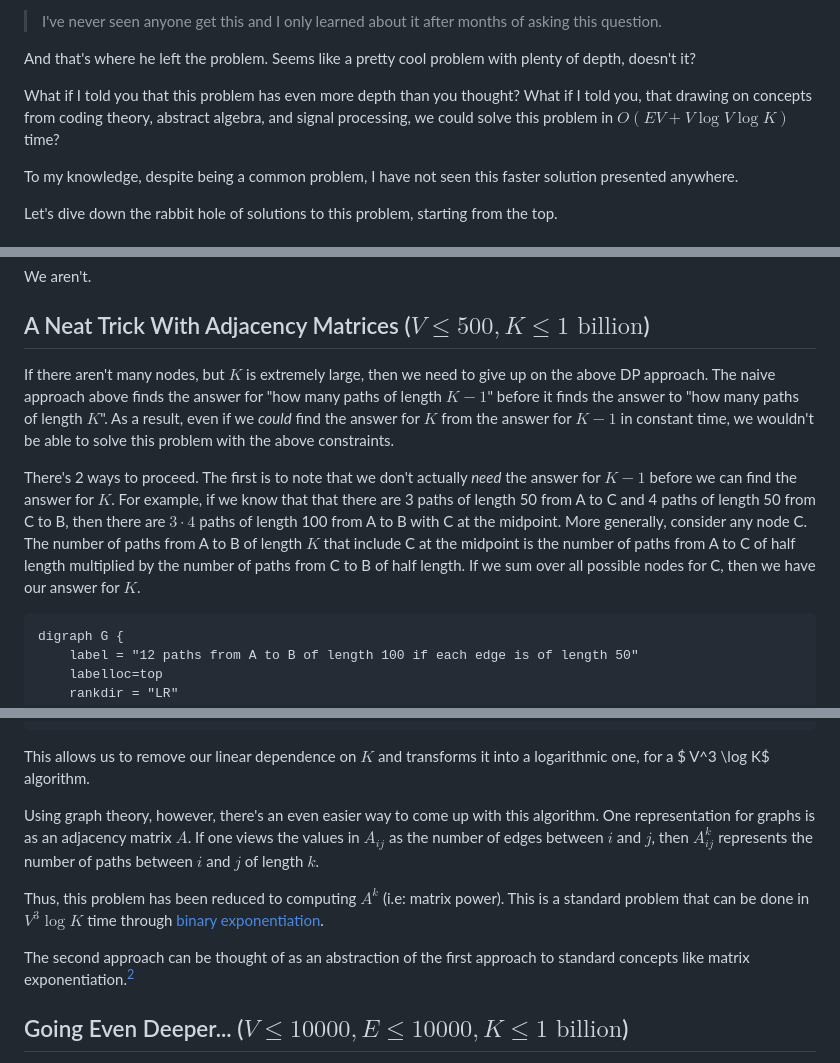
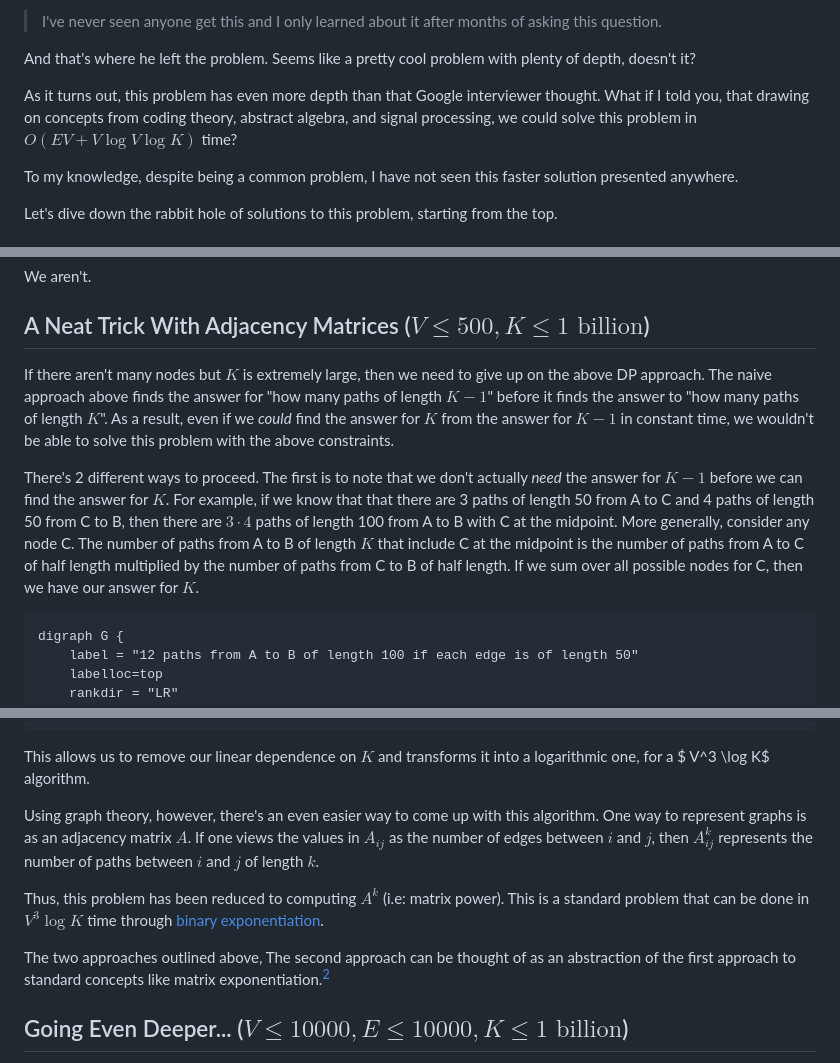
Before and after one commit to Chillee/chillee.github.io, a Markdown page: walks.md, 3 parts joined by grey strips. Drawn GitHub-style.

````diff
--- a/walks.md
+++ b/walks.md
@@ -45,7 +45,7 @@ He states of the most advanced level:
 
 And that's where he left the problem. Seems like a pretty cool problem with plenty of depth, doesn't it?
 
-What if I told you that this problem has even more depth than you thought? What if I told you, that drawing on concepts from coding theory, abstract algebra, and signal processing, we could solve this problem in $O(EV + V \log V \log K)$ time?
+As it turns out, this problem has even more depth than that Google interviewer thought. What if I told you, that drawing on concepts from coding theory, abstract algebra, and signal processing, we could solve this problem in $O(EV + V \log V \log K)$ time?
 
 To my knowledge, despite being a common problem, I have not seen this faster solution presented anywhere.
 
@@ -107,9 +107,9 @@ The complexity of this solution is $O(EK)$. So far, this seems like a standard D
 We aren't.
 
 ## A Neat Trick With Adjacency Matrices ($V \leq 500, K \leq 1 \text{ billion}$)
-If there aren't many nodes, but $K$ is extremely large, then we need to give up on the above DP approach. The naive approach above finds the answer for "how many paths of length $K-1$" before it finds the answer to "how many paths of length $K$". As a result, even if we *could* find the answer for $K$ from the answer for $K-1$ in constant time, we wouldn't be able to solve this problem with the above constraints.
+If there aren't many nodes but $K$ is extremely large, then we need to give up on the above DP approach. The naive approach above finds the answer for "how many paths of length $K-1$" before it finds the answer to "how many paths of length $K$". As a result, even if we *could* find the answer for $K$ from the answer for $K-1$ in constant time, we wouldn't be able to solve this problem with the above constraints.
 
-There's 2 ways to proceed. The first is to note that we don't actually *need* the answer for $K-1$ before we can find the answer for $K$. For example, if we know that that there are 3 paths of length 50 from A to C and 4 paths of length 50 from C to B, then there are $3 \cdot 4$ paths of length 100 from A to B with C at the midpoint. More generally, consider any node C. The number of paths from A to B of length $K$ that include C at the midpoint is the number of paths from A to C of half length multiplied by the number of paths from C to B of half length. If we sum over all possible nodes for C, then we have our answer for $K$.
+There's 2 different ways to proceed. The first is to note that we don't actually *need* the answer for $K-1$ before we can find the answer for $K$. For example, if we know that that there are 3 paths of length 50 from A to C and 4 paths of length 50 from C to B, then there are $3 \cdot 4$ paths of length 100 from A to B with C at the midpoint. More generally, consider any node C. The number of paths from A to B of length $K$ that include C at the midpoint is the number of paths from A to C of half length multiplied by the number of paths from C to B of half length. If we sum over all possible nodes for C, then we have our answer for $K$.
 
 ```dot {align="center"}
 digraph G {
@@ -128,10 +128,11 @@ digraph G {
 
 This allows us to remove our linear dependence on $K$ and transforms it into a logarithmic one, for a $ V^3 \log K$ algorithm.
 
-Using graph theory, however, there's an even easier way to come up with this algorithm. One representation for graphs is as an adjacency matrix $A$. If one views the values in $A_{ij}$ as the number of edges between $i$ and $j$, then $A_{ij}^k$ represents the number of paths between $i$ and $j$ of length $k$.
+Using graph theory, however, there's an even easier way to come up with this algorithm. One way to represent graphs is as an adjacency matrix $A$. If one views the values in $A_{ij}$ as the number of edges between $i$ and $j$, then $A_{ij}^k$ represents the number of paths between $i$ and $j$ of length $k$.
 
 Thus, this problem has been reduced to computing $A^k$ (i.e: matrix power). This is a standard problem that can be done in $V^3 \log K$ time through [binary exponentiation](https://news.ycombinator.com/item?id=22946710).
 
+The two approaches outlined above,
 The second approach can be thought of as an abstraction of the first approach to standard concepts like matrix exponentiation.[^exponential]
 
 
````
Also changed, not shown: img/autoschedule.jpg (added), 1 other file.
